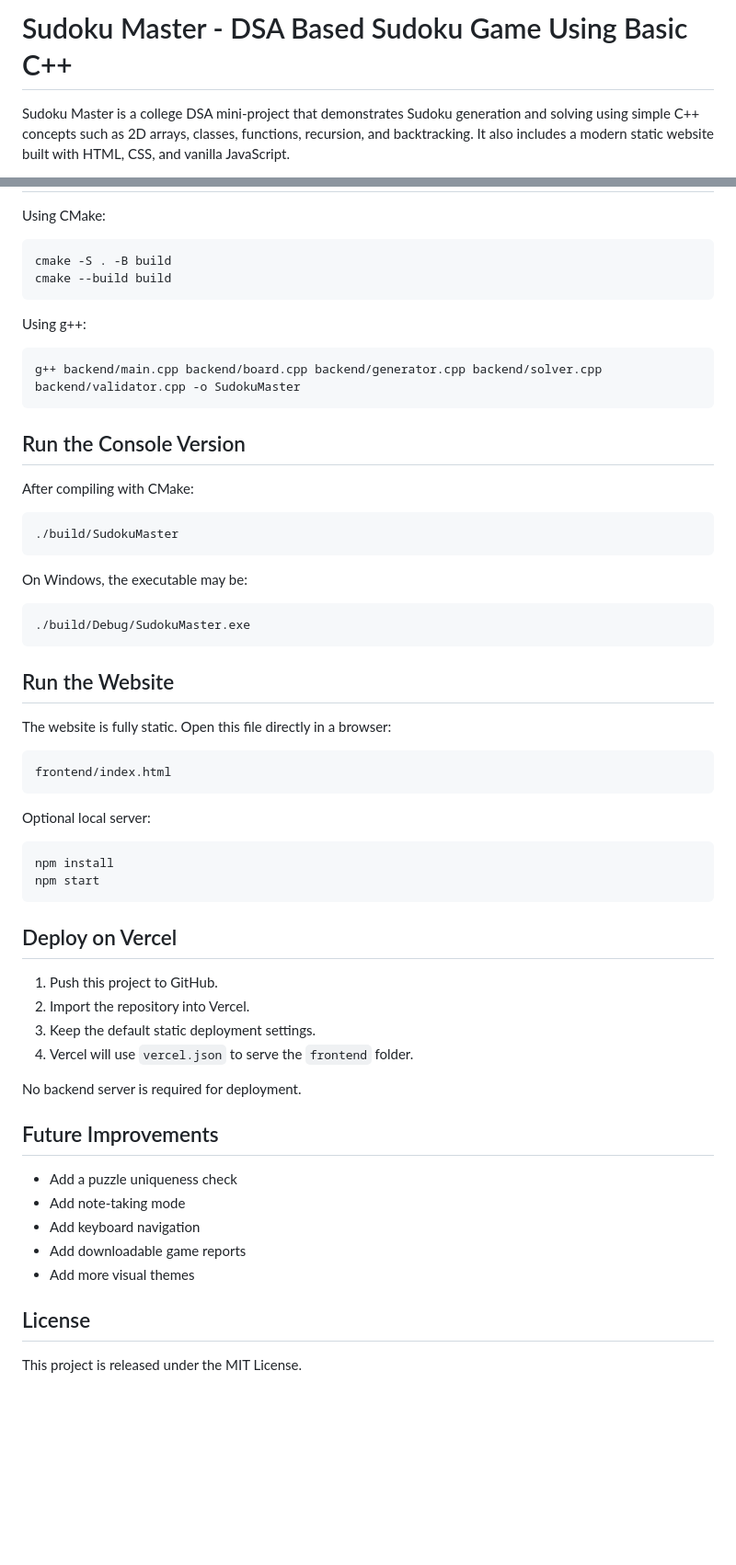
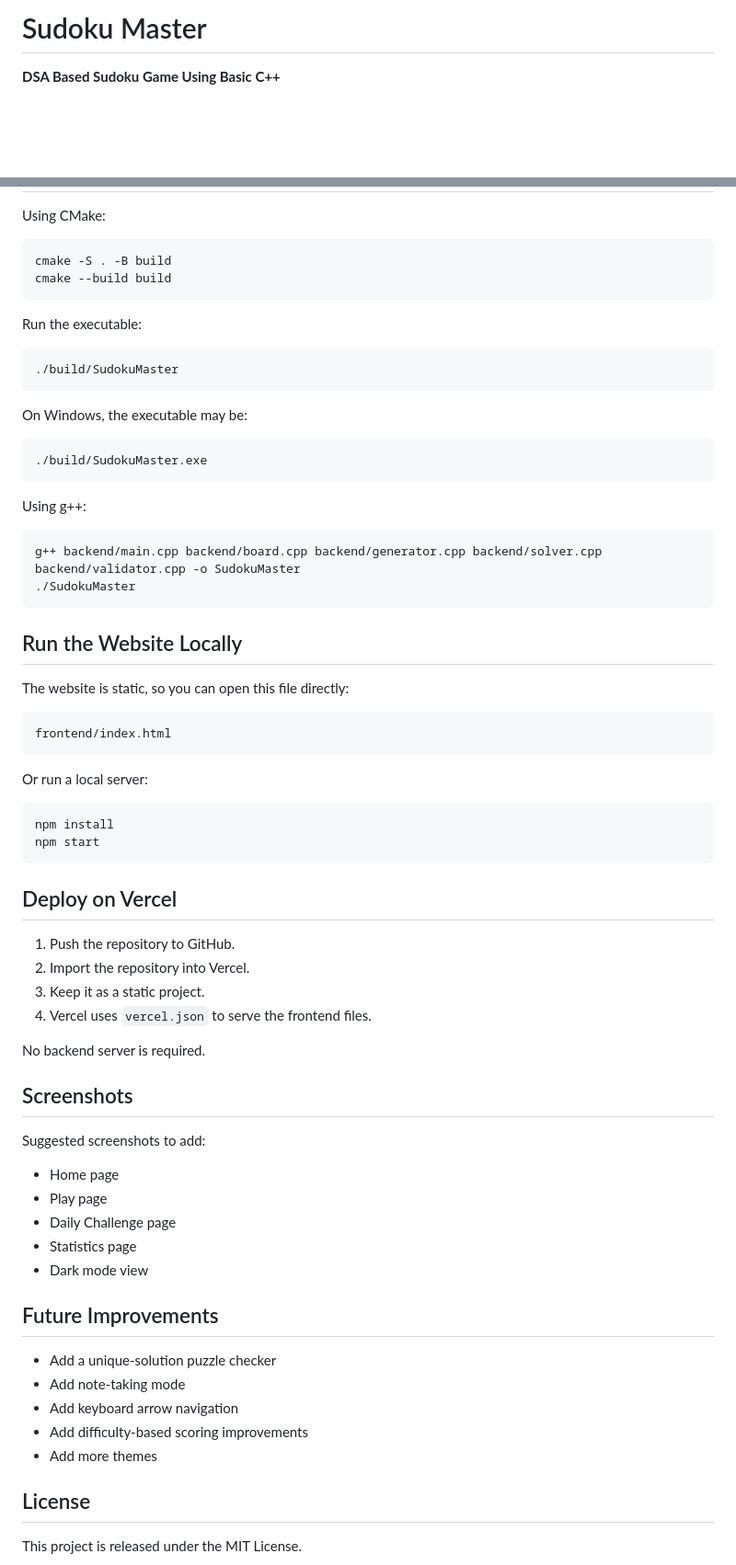
Before and after one commit to eswar6718/SudokuMaster, a Markdown page: README.md, 2 parts joined by grey strips. Shown at 92% size. Drawn GitHub-style; blank space fills up the shorter version.

````diff
--- a/README.md
+++ b/README.md
@@ -1,4 +1,4 @@
-# Sudoku Master - DSA Based Sudoku Game Using Basic C++
+# Sudoku Master
 
-Sudoku Master is a college DSA mini-project that demonstrates Sudoku generation and solving using simple C++ concepts such as 2D arrays, classes, functions, recursion, and backtracking. It also includes a modern static website built with HTML, CSS, and vanilla JavaScript.
+**DSA Based Sudoku Game Using Basic C++**
 
@@ -117,15 +161,7 @@ cmake -S . -B build
 cmake --build build
 ```
 
-Using g++:
-
-```bash
-g++ backend/main.cpp backend/board.cpp backend/generator.cpp backend/solver.cpp backend/validator.cpp -o SudokuMaster
-```
-
-## Run the Console Version
-
-After compiling with CMake:
+Run the executable:
 
 ```bash
 ./build/SudokuMaster
@@ -134,18 +170,25 @@ After compiling with CMake:
 On Windows, the executable may be:
 
 ```bash
-./build/Debug/SudokuMaster.exe
+./build/SudokuMaster.exe
 ```
 
-## Run the Website
+Using g++:
 
-The website is fully static. Open this file directly in a browser:
+```bash
+g++ backend/main.cpp backend/board.cpp backend/generator.cpp backend/solver.cpp backend/validator.cpp -o SudokuMaster
+./SudokuMaster
+```
+
+## Run the Website Locally
+
+The website is static, so you can open this file directly:
 
 ```text
 frontend/index.html
 ```
 
-Optional local server:
+Or run a local server:
 
 ```bash
 npm install
@@ -154,20 +197,30 @@ npm start
 
 ## Deploy on Vercel
 
-1. Push this project to GitHub.
+1. Push the repository to GitHub.
 2. Import the repository into Vercel.
-3. Keep the default static deployment settings.
-4. Vercel will use `vercel.json` to serve the `frontend` folder.
+3. Keep it as a static project.
+4. Vercel uses `vercel.json` to serve the frontend files.
 
-No backend server is required for deployment.
+No backend server is required.
+
+## Screenshots
+
+Suggested screenshots to add:
+
+- Home page
+- Play page
+- Daily Challenge page
+- Statistics page
+- Dark mode view
 
 ## Future Improvements
 
-- Add a puzzle uniqueness check
+- Add a unique-solution puzzle checker
 - Add note-taking mode
-- Add keyboard navigation
-- Add downloadable game reports
-- Add more visual themes
+- Add keyboard arrow navigation
+- Add difficulty-based scoring improvements
+- Add more themes
 
 ## License
 
````
Also changed, not shown: other parts of README.md (+115 -71 lines).
